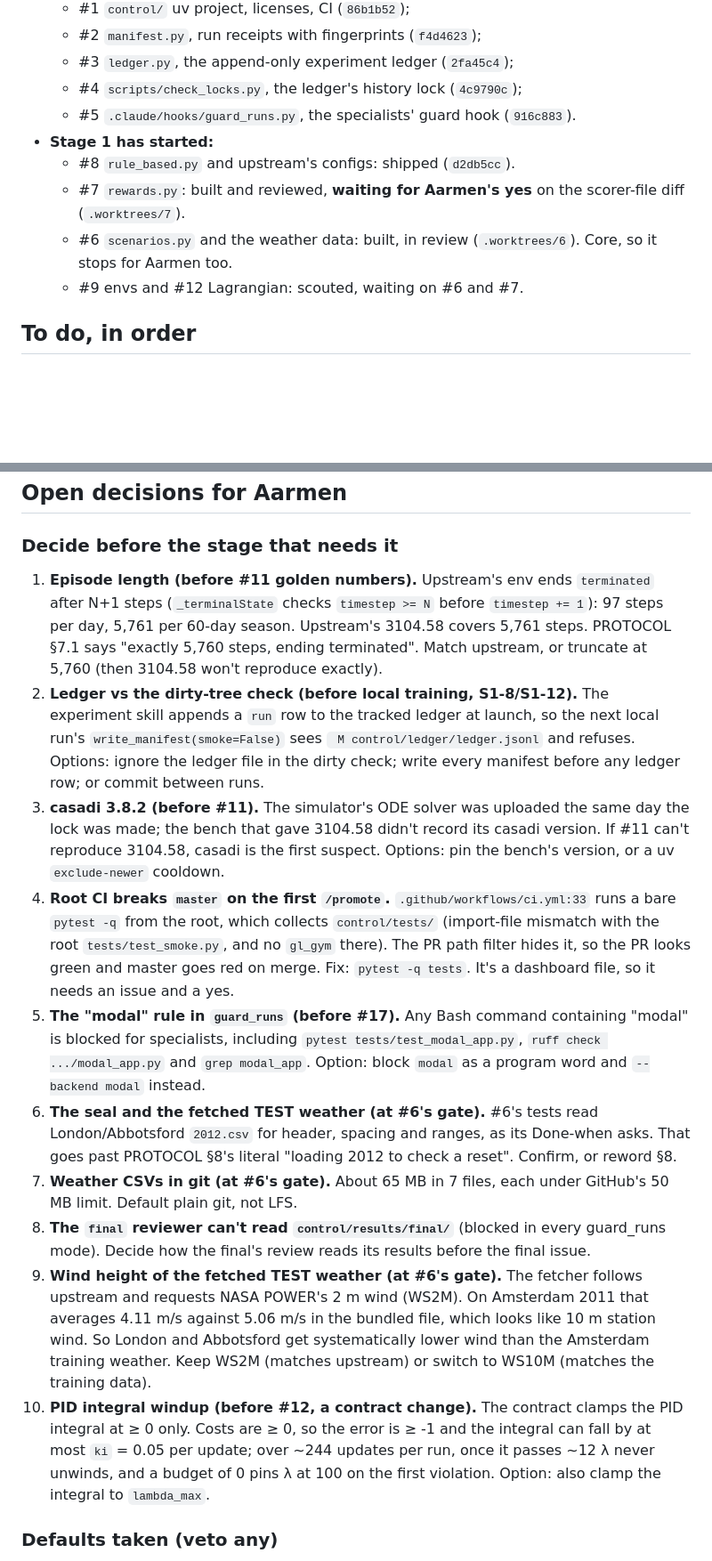
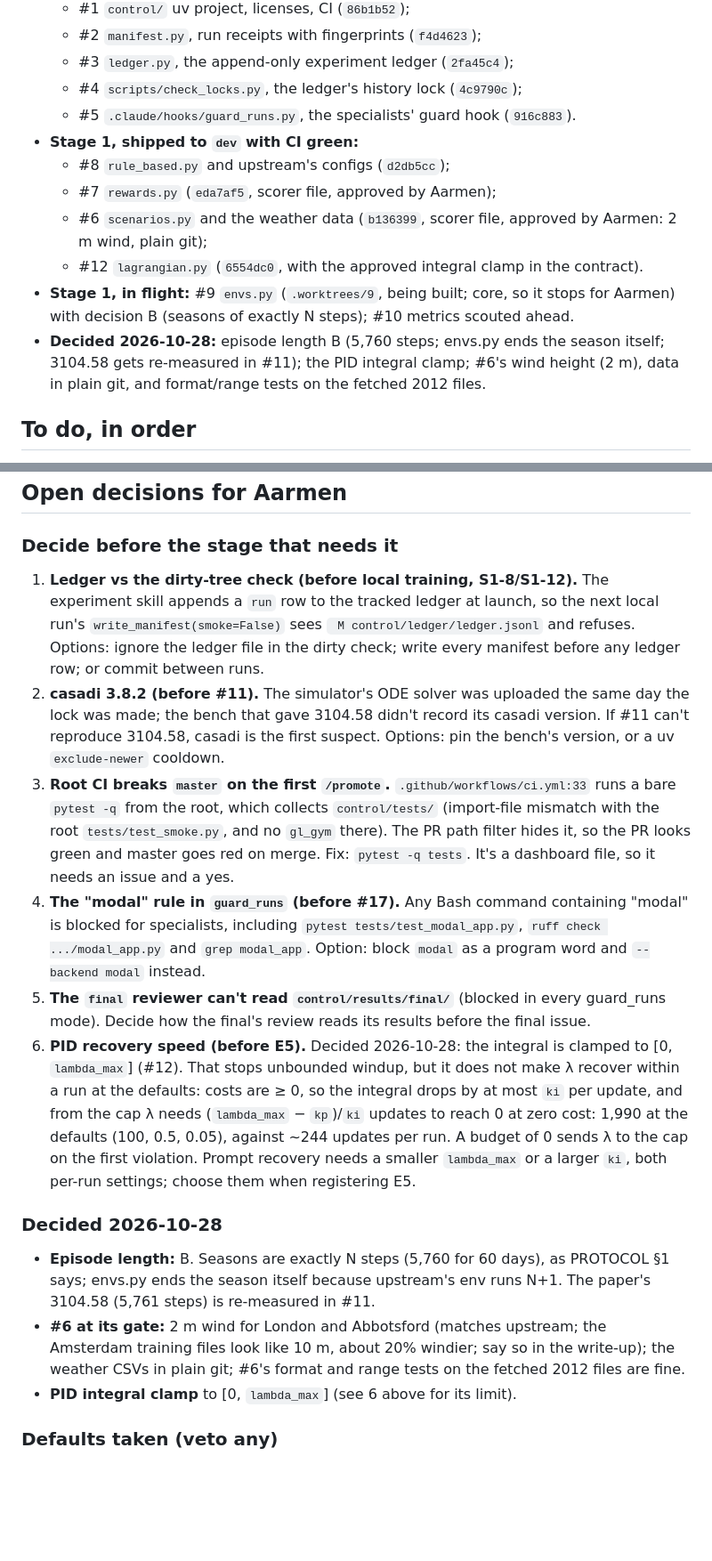
Before and after one commit to aarmens702-hub/greenleaf-dashboard, a Markdown page: docs/STATUS.md, 2 parts joined by grey strips. Shown at 89% size. Drawn GitHub-style; blank space fills up the shorter version.

Commit message:
status: #6, #7, #12 shipped; decisions recorded; PID recovery limit
Stage 1 now has #6, #7, #8 and #12 on dev. Records Aarmen's 2026-10-28
calls (episode length B, #6's 2 m wind and plain-git data, the PID
integral clamp), prunes them from the open list, and corrects the clamp
note: it bounds the integral but does not make lambda recover within a
run at the default lambda_max (1,990 updates vs ~244), an E5 choice.

Co-Authored-By: Claude Opus 5.5 <noreply@anthropic.com>

```diff
--- a/docs/STATUS.md
+++ b/docs/STATUS.md
@@ -12,11 +12,13 @@
   - #3 `ledger.py`, the append-only experiment ledger (`2fa45c4`);
   - #4 `scripts/check_locks.py`, the ledger's history lock (`4c9790c`);
   - #5 `.claude/hooks/guard_runs.py`, the specialists' guard hook (`916c883`).
-- **Stage 1 has started:**
-  - #8 `rule_based.py` and upstream's configs: shipped (`d2db5cc`).
-  - #7 `rewards.py`: built and reviewed, **waiting for Aarmen's yes** on the scorer-file diff (`.worktrees/7`).
-  - #6 `scenarios.py` and the weather data: built, in review (`.worktrees/6`). Core, so it stops for Aarmen too.
-  - #9 envs and #12 Lagrangian: scouted, waiting on #6 and #7.
+- **Stage 1, shipped to `dev` with CI green:**
+  - #8 `rule_based.py` and upstream's configs (`d2db5cc`);
+  - #7 `rewards.py` (`eda7af5`, scorer file, approved by Aarmen);
+  - #6 `scenarios.py` and the weather data (`b136399`, scorer file, approved by Aarmen: 2 m wind, plain git);
+  - #12 `lagrangian.py` (`6554dc0`, with the approved integral clamp in the contract).
+- **Stage 1, in flight:** #9 `envs.py` (`.worktrees/9`, being built; core, so it stops for Aarmen) with decision B (seasons of exactly N steps); #10 metrics scouted ahead.
+- **Decided 2026-10-28:** episode length B (5,760 steps; envs.py ends the season itself; 3104.58 gets re-measured in #11); the PID integral clamp; #6's wind height (2 m), data in plain git, and format/range tests on the fetched 2012 files.
 
 ## To do, in order
 1. **Aarmen:** say yes or no to #7's diff; then #6's when it reaches the gate.
@@ -36,16 +38,17 @@
 
 ## Open decisions for Aarmen
 ### Decide before the stage that needs it
-1. **Episode length (before #11 golden numbers).** Upstream's env ends `terminated` after N+1 steps (`_terminalState` checks `timestep >= N` before `timestep += 1`): 97 steps per day, 5,761 per 60-day season. Upstream's 3104.58 covers 5,761 steps. PROTOCOL §7.1 says "exactly 5,760 steps, ending terminated". Match upstream, or truncate at 5,760 (then 3104.58 won't reproduce exactly).
-2. **Ledger vs the dirty-tree check (before local training, S1-8/S1-12).** The experiment skill appends a `run` row to the tracked ledger at launch, so the next local run's `write_manifest(smoke=False)` sees ` M control/ledger/ledger.jsonl` and refuses. Options: ignore the ledger file in the dirty check; write every manifest before any ledger row; or commit between runs.
-3. **casadi 3.8.2 (before #11).** The simulator's ODE solver was uploaded the same day the lock was made; the bench that gave 3104.58 didn't record its casadi version. If #11 can't reproduce 3104.58, casadi is the first suspect. Options: pin the bench's version, or a uv `exclude-newer` cooldown.
-4. **Root CI breaks `master` on the first `/promote`.** `.github/workflows/ci.yml:33` runs a bare `pytest -q` from the root, which collects `control/tests/` (import-file mismatch with the root `tests/test_smoke.py`, and no `gl_gym` there). The PR path filter hides it, so the PR looks green and master goes red on merge. Fix: `pytest -q tests`. It's a dashboard file, so it needs an issue and a yes.
-5. **The "modal" rule in `guard_runs` (before #17).** Any Bash command containing "modal" is blocked for specialists, including `pytest tests/test_modal_app.py`, `ruff check .../modal_app.py` and `grep modal_app`. Option: block `modal` as a program word and `--backend modal` instead.
-6. **The seal and the fetched TEST weather (at #6's gate).** #6's tests read London/Abbotsford `2012.csv` for header, spacing and ranges, as its Done-when asks. That goes past PROTOCOL §8's literal "loading 2012 to check a reset". Confirm, or reword §8.
-7. **Weather CSVs in git (at #6's gate).** About 65 MB in 7 files, each under GitHub's 50 MB limit. Default plain git, not LFS.
-8. **The `final` reviewer can't read `control/results/final/`** (blocked in every guard_runs mode). Decide how the final's review reads its results before the final issue.
-9. **Wind height of the fetched TEST weather (at #6's gate).** The fetcher follows upstream and requests NASA POWER's 2 m wind (WS2M). On Amsterdam 2011 that averages 4.11 m/s against 5.06 m/s in the bundled file, which looks like 10 m station wind. So London and Abbotsford get systematically lower wind than the Amsterdam training weather. Keep WS2M (matches upstream) or switch to WS10M (matches the training data).
-10. **PID integral windup (before #12, a contract change).** The contract clamps the PID integral at ≥ 0 only. Costs are ≥ 0, so the error is ≥ -1 and the integral can fall by at most `ki` = 0.05 per update; over ~244 updates per run, once it passes ~12 λ never unwinds, and a budget of 0 pins λ at 100 on the first violation. Option: also clamp the integral to `lambda_max`.
+1. **Ledger vs the dirty-tree check (before local training, S1-8/S1-12).** The experiment skill appends a `run` row to the tracked ledger at launch, so the next local run's `write_manifest(smoke=False)` sees ` M control/ledger/ledger.jsonl` and refuses. Options: ignore the ledger file in the dirty check; write every manifest before any ledger row; or commit between runs.
+2. **casadi 3.8.2 (before #11).** The simulator's ODE solver was uploaded the same day the lock was made; the bench that gave 3104.58 didn't record its casadi version. If #11 can't reproduce 3104.58, casadi is the first suspect. Options: pin the bench's version, or a uv `exclude-newer` cooldown.
+3. **Root CI breaks `master` on the first `/promote`.** `.github/workflows/ci.yml:33` runs a bare `pytest -q` from the root, which collects `control/tests/` (import-file mismatch with the root `tests/test_smoke.py`, and no `gl_gym` there). The PR path filter hides it, so the PR looks green and master goes red on merge. Fix: `pytest -q tests`. It's a dashboard file, so it needs an issue and a yes.
+4. **The "modal" rule in `guard_runs` (before #17).** Any Bash command containing "modal" is blocked for specialists, including `pytest tests/test_modal_app.py`, `ruff check .../modal_app.py` and `grep modal_app`. Option: block `modal` as a program word and `--backend modal` instead.
+5. **The `final` reviewer can't read `control/results/final/`** (blocked in every guard_runs mode). Decide how the final's review reads its results before the final issue.
+6. **PID recovery speed (before E5).** Decided 2026-10-28: the integral is clamped to [0, `lambda_max`] (#12). That stops unbounded windup, but it does not make λ recover within a run at the defaults: costs are ≥ 0, so the integral drops by at most `ki` per update, and from the cap λ needs (`lambda_max` − `kp`)/`ki` updates to reach 0 at zero cost: 1,990 at the defaults (100, 0.5, 0.05), against ~244 updates per run. A budget of 0 sends λ to the cap on the first violation. Prompt recovery needs a smaller `lambda_max` or a larger `ki`, both per-run settings; choose them when registering E5.
+
+### Decided 2026-10-28
+- **Episode length:** B. Seasons are exactly N steps (5,760 for 60 days), as PROTOCOL §1 says; envs.py ends the season itself because upstream's env runs N+1. The paper's 3104.58 (5,761 steps) is re-measured in #11.
+- **#6 at its gate:** 2 m wind for London and Abbotsford (matches upstream; the Amsterdam training files look like 10 m, about 20% windier; say so in the write-up); the weather CSVs in plain git; #6's format and range tests on the fetched 2012 files are fine.
+- **PID integral clamp** to [0, `lambda_max`] (see 6 above for its limit).
 
 ### Defaults taken (veto any)
 - **Manifest (#2):** `manifest.REPO_ROOT` is the git seam (the contract has no repo argument); `fingerprints(root=None)` gains the issue's optional argument (the contract text still says `fingerprints()`); fingerprint keys are repo-relative POSIX paths, a missing file is `null`; `seeds` come from `config["seed"]` (not in the contract); a dirty tree raises `RuntimeError`.
```
